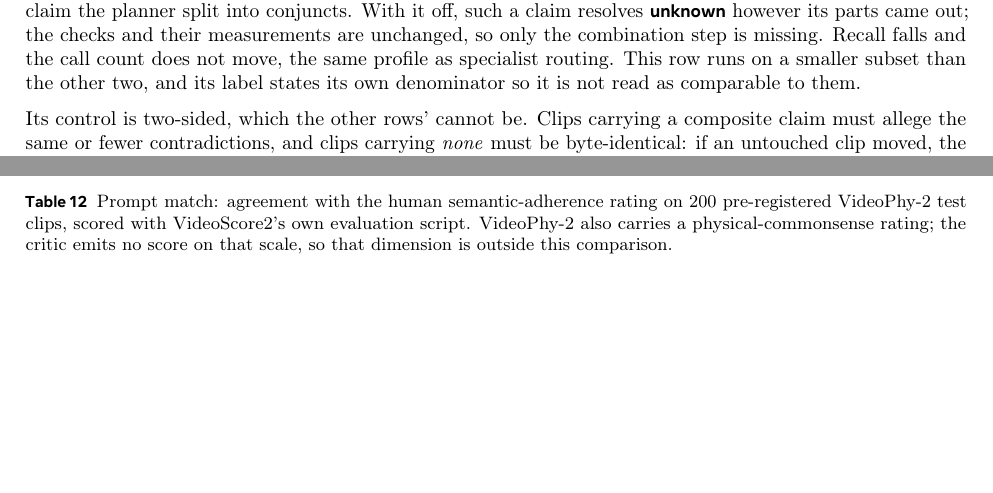
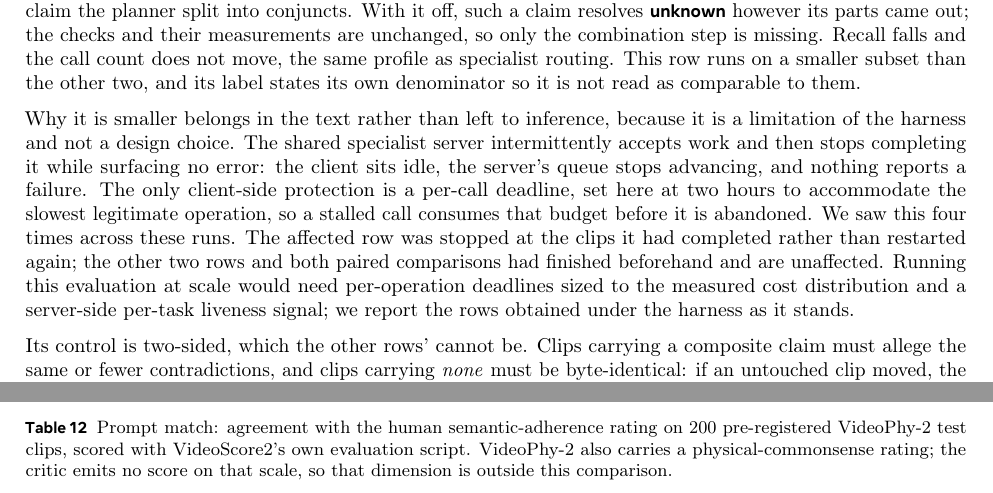
Before and after one commit to WenzhuoXu/diffphy_psc_techreport, a LaTeX document (main.tex): two parts of pages 27 and 31 of 38 before the commit and two parts of pages 27 and 32 of 38 after it, joined at a grey line, cut so that both start at the same text, the shorter picture padded with empty space. Compiled offline with pdfLaTeX.

Commit message:
Results: state why the composition row uses a smaller subset
The shared specialist server intermittently accepts work and stops completing it
without surfacing an error, and the only client-side protection is a two-hour
per-call deadline, so a stalled call consumes that budget before being abandoned.
This occurred four times across these runs. The affected row was stopped at the
clips it had completed; the other two ablation rows and both paired comparisons
finished beforehand and are unaffected.

Reported as a harness limitation with the remedies a scaled deployment would need,
rather than leaving a smaller denominator to be read as a design choice.

🤖 Generated with [Claude Code](https://claude.com/claude-code)

```diff
--- a/main.tex
+++ b/main.tex
@@ -1621,6 +1621,17 @@ so only the combination step is missing. Recall falls and the call count does no
 profile as specialist routing. This row runs on a smaller subset than the other two, and its label
 states its own denominator so it is not read as comparable to them.
 
+Why it is smaller belongs in the text rather than left to inference, because it is a limitation of
+the harness and not a design choice. The shared specialist server intermittently accepts work and
+then stops completing it while surfacing no error: the client sits idle, the server's queue stops
+advancing, and nothing reports a failure. The only client-side protection is a per-call deadline,
+set here at two hours to accommodate the slowest legitimate operation, so a stalled call consumes
+that budget before it is abandoned. We saw this four times across these runs. The affected row was
+stopped at the clips it had completed rather than restarted again; the other two rows and both
+paired comparisons had finished beforehand and are unaffected. Running this evaluation at scale
+would need per-operation deadlines sized to the measured cost distribution and a server-side
+per-task liveness signal; we report the rows obtained under the harness as it stands.
+
 Its control is two-sided, which the other rows' cannot be. Clips carrying a composite claim must
 allege the same or fewer contradictions, and clips carrying \emph{none} must be byte-identical: if
 an untouched clip moved, the switch would be doing something other than what it claims. Both hold.
```
Also changed, not shown: main.pdf.
